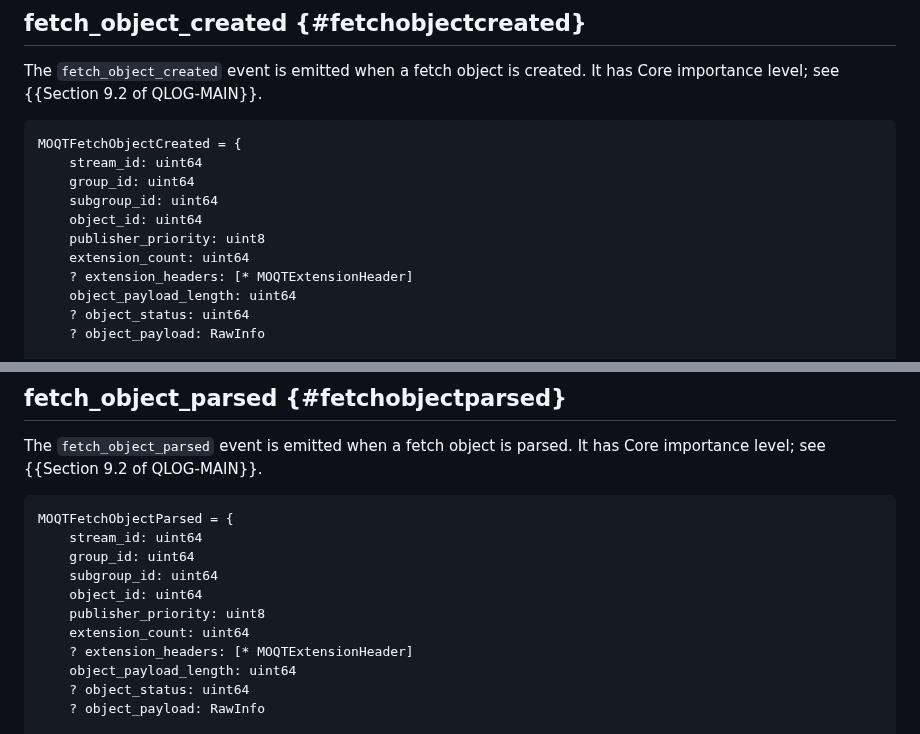
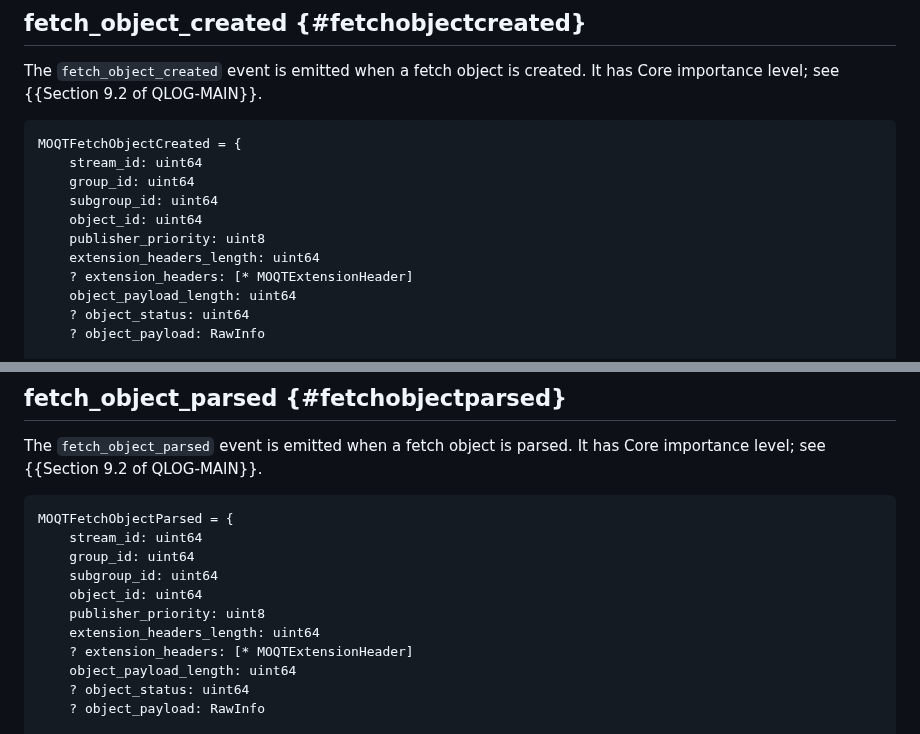
Before and after one commit to LPardue/draft-pardue-moq-qlog-moq-events, a Markdown page: draft-pardue-moq-qlog-moq-events.md, 2 parts joined by grey strips. Rendered like a GitHub page.

```diff
--- a/draft-pardue-moq-qlog-moq-events.md
+++ b/draft-pardue-moq-qlog-moq-events.md
@@ -431,7 +431,7 @@ MOQTFetchObjectCreated = {
     subgroup_id: uint64
     object_id: uint64
     publisher_priority: uint8
-    extension_count: uint64
+    extension_headers_length: uint64
     ? extension_headers: [* MOQTExtensionHeader]
     object_payload_length: uint64
     ? object_status: uint64
@@ -454,7 +454,7 @@ MOQTFetchObjectParsed = {
     subgroup_id: uint64
     object_id: uint64
     publisher_priority: uint8
-    extension_count: uint64
+    extension_headers_length: uint64
     ? extension_headers: [* MOQTExtensionHeader]
     object_payload_length: uint64
     ? object_status: uint64
```
Also changed, not shown: other parts of draft-pardue-moq-qlog-moq-events.md (+6 -6 lines).
